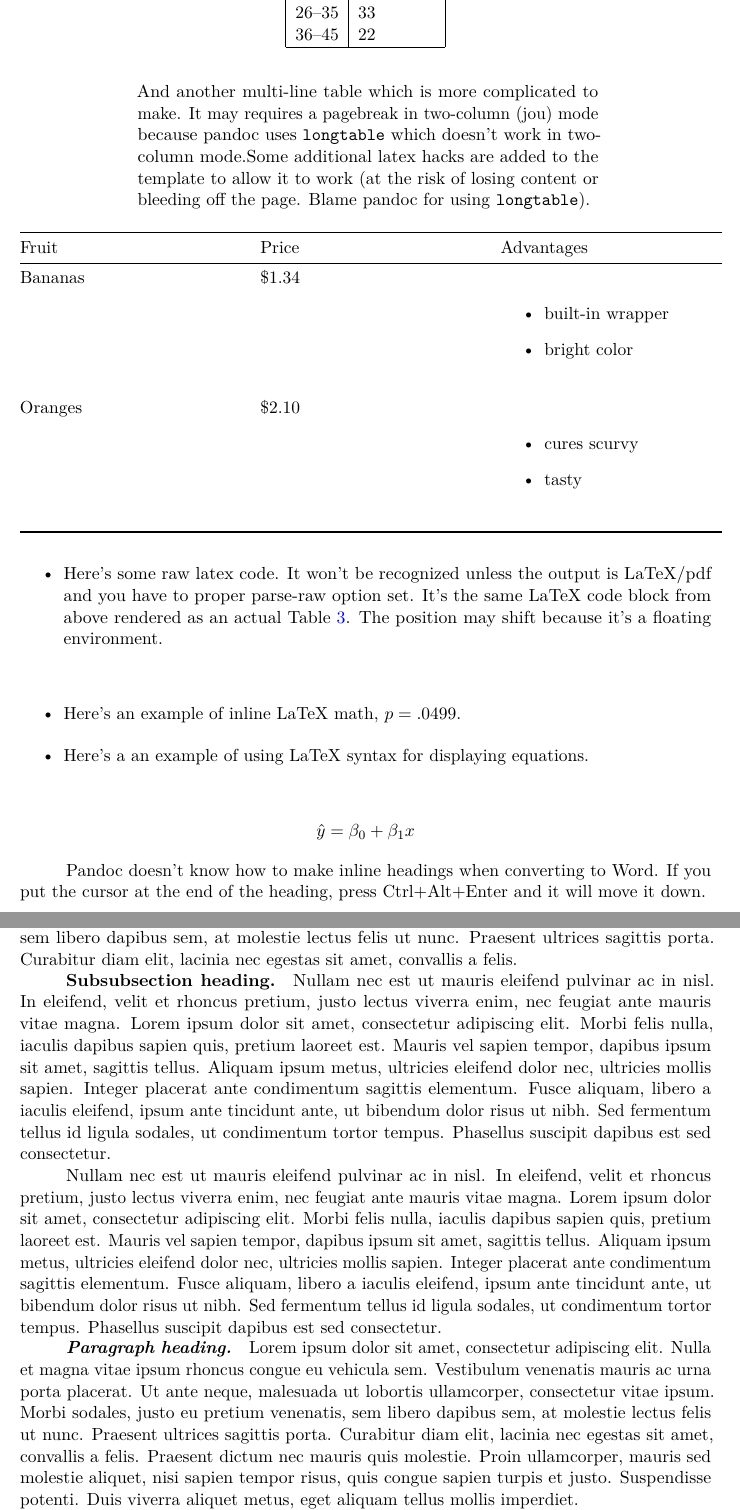
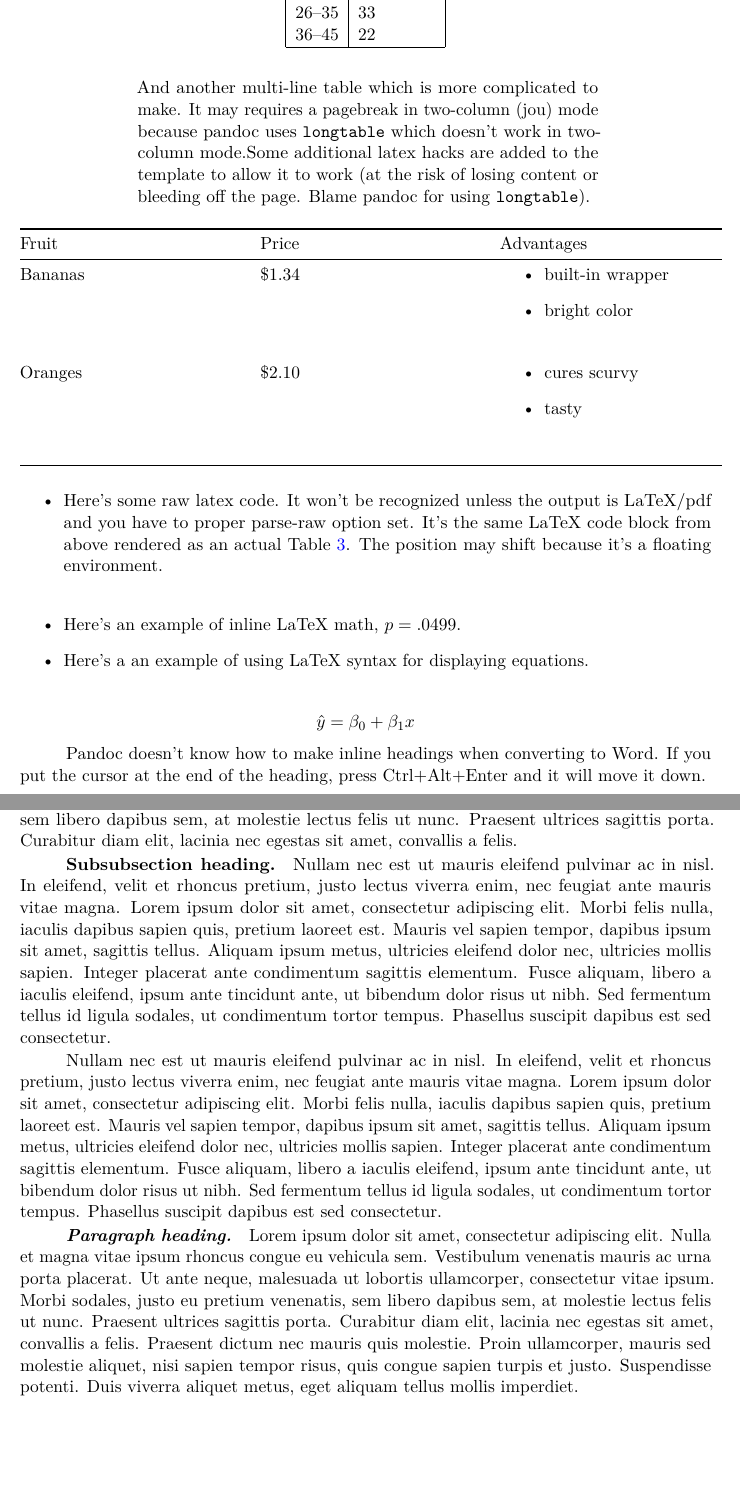
Before and after one commit to iamamutt/pandoc-apa, a LaTeX problem sheet (example/apa_test.tex): two parts of pages 4 and 5 of 7, joined at a grey line, cut so that both start at the same text, the shorter picture padded with empty space. Compiled offline with pdfLaTeX.

```diff
--- a/example/apa_test.tex
+++ b/example/apa_test.tex
@@ -201,30 +202,30 @@
 of losing content or bleeding off the page. Blame pandoc for using
 \texttt{longtable}).}\tabularnewline
 \toprule
-\begin{minipage}[b]{0.20\columnwidth}\raggedright\strut
+\begin{minipage}[b]{0.20\columnwidth}\raggedright
 Fruit\strut
-\end{minipage} & \begin{minipage}[b]{0.20\columnwidth}\raggedright\strut
+\end{minipage} & \begin{minipage}[b]{0.20\columnwidth}\raggedright
 Price\strut
-\end{minipage} & \begin{minipage}[b]{0.27\columnwidth}\raggedright\strut
+\end{minipage} & \begin{minipage}[b]{0.27\columnwidth}\raggedright
 Advantages\strut
 \end{minipage}\tabularnewline
 \midrule
 \endfirsthead
 \toprule
-\begin{minipage}[b]{0.20\columnwidth}\raggedright\strut
+\begin{minipage}[b]{0.20\columnwidth}\raggedright
 Fruit\strut
-\end{minipage} & \begin{minipage}[b]{0.20\columnwidth}\raggedright\strut
+\end{minipage} & \begin{minipage}[b]{0.20\columnwidth}\raggedright
 Price\strut
-\end{minipage} & \begin{minipage}[b]{0.27\columnwidth}\raggedright\strut
+\end{minipage} & \begin{minipage}[b]{0.27\columnwidth}\raggedright
 Advantages\strut
 \end{minipage}\tabularnewline
 \midrule
 \endhead
-\begin{minipage}[t]{0.32\columnwidth}\raggedright\strut
+\begin{minipage}[t]{0.32\columnwidth}\raggedright
 Bananas\strut
-\end{minipage} & \begin{minipage}[t]{0.32\columnwidth}\raggedright\strut
+\end{minipage} & \begin{minipage}[t]{0.32\columnwidth}\raggedright
 \$1.34\strut
-\end{minipage} & \begin{minipage}[t]{0.32\columnwidth}\raggedright\strut
+\end{minipage} & \begin{minipage}[t]{0.32\columnwidth}\raggedright
 \begin{itemize}
 \tightlist
 \item
@@ -233,11 +234,11 @@
   bright color
 \end{itemize}\strut
 \end{minipage}\tabularnewline
-\begin{minipage}[t]{0.32\columnwidth}\raggedright\strut
+\begin{minipage}[t]{0.32\columnwidth}\raggedright
 Oranges\strut
-\end{minipage} & \begin{minipage}[t]{0.32\columnwidth}\raggedright\strut
+\end{minipage} & \begin{minipage}[t]{0.32\columnwidth}\raggedright
 \$2.10\strut
-\end{minipage} & \begin{minipage}[t]{0.32\columnwidth}\raggedright\strut
+\end{minipage} & \begin{minipage}[t]{0.32\columnwidth}\raggedright
 \begin{itemize}
 \tightlist
 \item
@@ -309,7 +311,8 @@
 sagittis porta. Curabitur diam elit, lacinia nec egestas sit amet,
 convallis a felis.
 
-\subsubsection{Subsubsection heading}\label{subsubsection-heading}
+\hypertarget{subsubsection-heading}{%
+\subsubsection{Subsubsection heading}\label{subsubsection-heading}}
 
 Nullam nec est ut mauris eleifend pulvinar ac in nisl. In eleifend,
 velit et rhoncus pretium, justo lectus viverra enim, nec feugiat ante
@@ -335,7 +338,8 @@
 condimentum tortor tempus. Phasellus suscipit dapibus est sed
 consectetur.
 
-\paragraph{Paragraph heading}\label{paragraph-heading}
+\hypertarget{paragraph-heading}{%
+\paragraph{Paragraph heading}\label{paragraph-heading}}
 
 Lorem ipsum dolor sit amet, consectetur adipiscing elit. Nulla et magna
 vitae ipsum rhoncus congue eu vehicula sem. Vestibulum venenatis mauris
@@ -348,7 +352,8 @@
 tempor risus, quis congue sapien turpis et justo. Suspendisse potenti.
 Duis viverra aliquet metus, eget aliquam tellus mollis imperdiet.
 
-\subparagraph{Subparagraph heading}\label{subparagraph-heading}
+\hypertarget{subparagraph-heading}{%
+\subparagraph{Subparagraph heading}\label{subparagraph-heading}}
 
 Lorem ipsum dolor sit amet, consectetur adipiscing elit. Nulla et magna
 vitae ipsum rhoncus congue eu vehicula sem. Vestibulum venenatis mauris
```
Also changed, not shown: example/apa_test.pdf, example/apa_test.tex (8 more changed lines), 3 other files.
